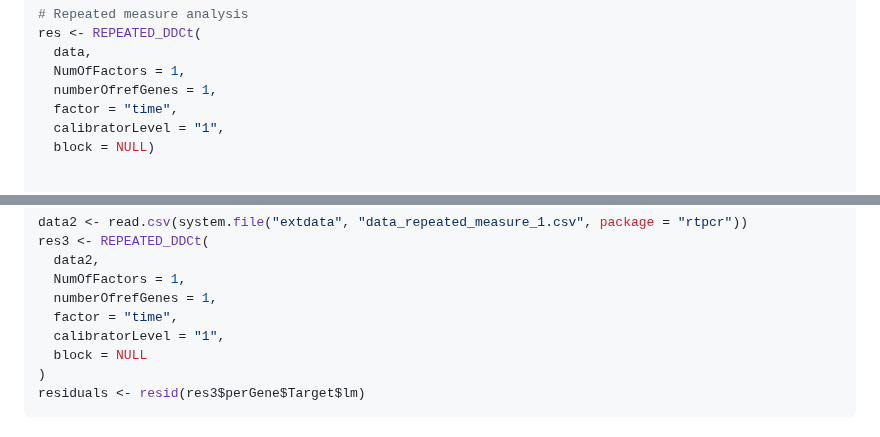
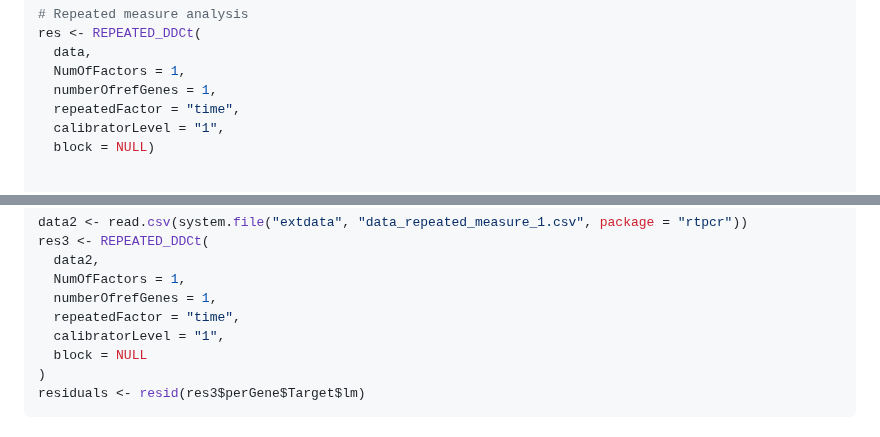
Before and after one commit to mirzaghaderi/rtpcr, a Markdown page: README.md, 2 parts joined by grey strips. GitHub-like rendering.

```diff
--- a/README.md
+++ b/README.md
@@ -162,7 +162,7 @@ res <- REPEATED_DDCt(
   data,
   NumOfFactors = 1,
   numberOfrefGenes = 1,
-  factor = "time",
+  repeatedFactor = "time",
   calibratorLevel = "1",
   block = NULL)
 
@@ -443,7 +443,7 @@ res3 <- REPEATED_DDCt(
   data2,
   NumOfFactors = 1,
   numberOfrefGenes = 1,
-  factor = "time",
+  repeatedFactor = "time",
   calibratorLevel = "1",
   block = NULL
 )
```
Also changed, not shown: other parts of README.md (+1 -1 lines).
